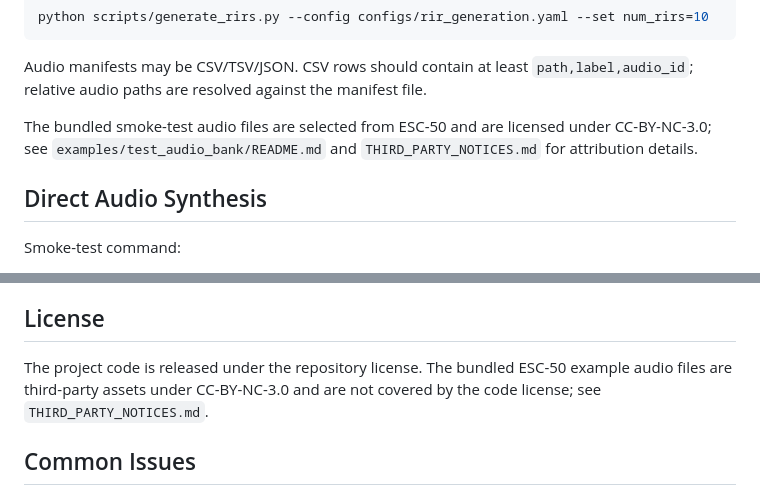
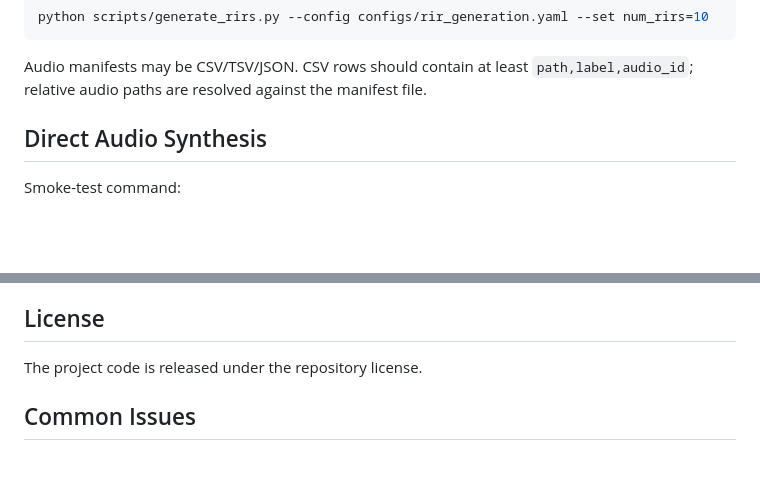
Before and after one commit to Abusir/OcclusionSoundSynth, a Markdown page: README.md, 2 parts joined by grey strips. GitHub-like rendering; blank space fills up the shorter version.

````diff
--- a/README.md
+++ b/README.md
@@ -98,8 +96,6 @@ python scripts/generate_rirs.py --config configs/rir_generation.yaml --set num_r
 ```
 
 Audio manifests may be CSV/TSV/JSON. CSV rows should contain at least `path,label,audio_id`; relative audio paths are resolved against the manifest file.
-
-The bundled smoke-test audio files are selected from ESC-50 and are licensed under CC-BY-NC-3.0; see `examples/test_audio_bank/README.md` and `THIRD_PARTY_NOTICES.md` for attribution details.
 
 ## Direct Audio Synthesis
 
@@ -168,7 +164,7 @@ Open `http://127.0.0.1:8765/`. The viewer shows the 3D mesh, receiver, source, d
 
 ## License
 
-The project code is released under the repository license. The bundled ESC-50 example audio files are third-party assets under CC-BY-NC-3.0 and are not covered by the code license; see `THIRD_PARTY_NOTICES.md`.
+The project code is released under the repository license.
 
 ## Common Issues
 
````
Also changed, not shown: other parts of README.md (+3 -5 lines).
